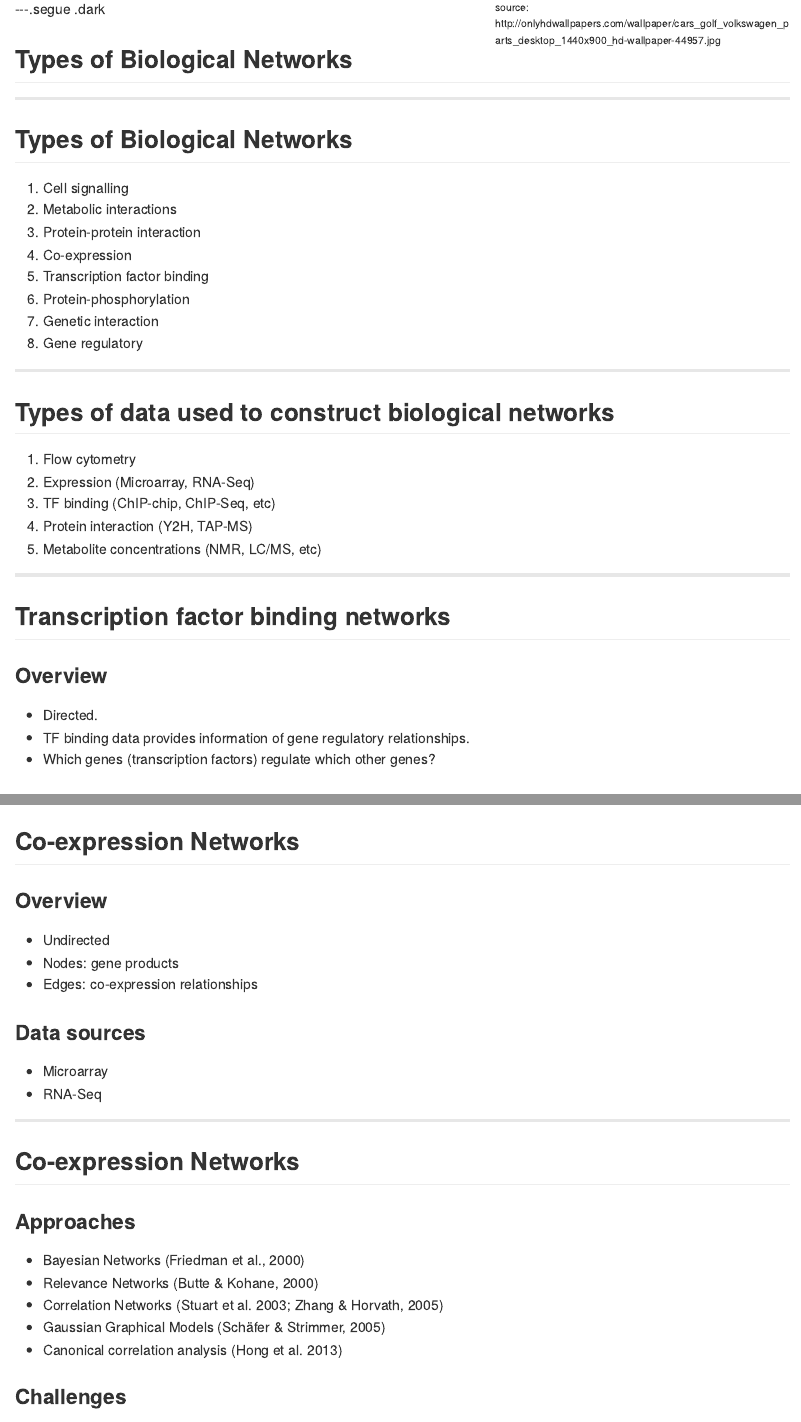
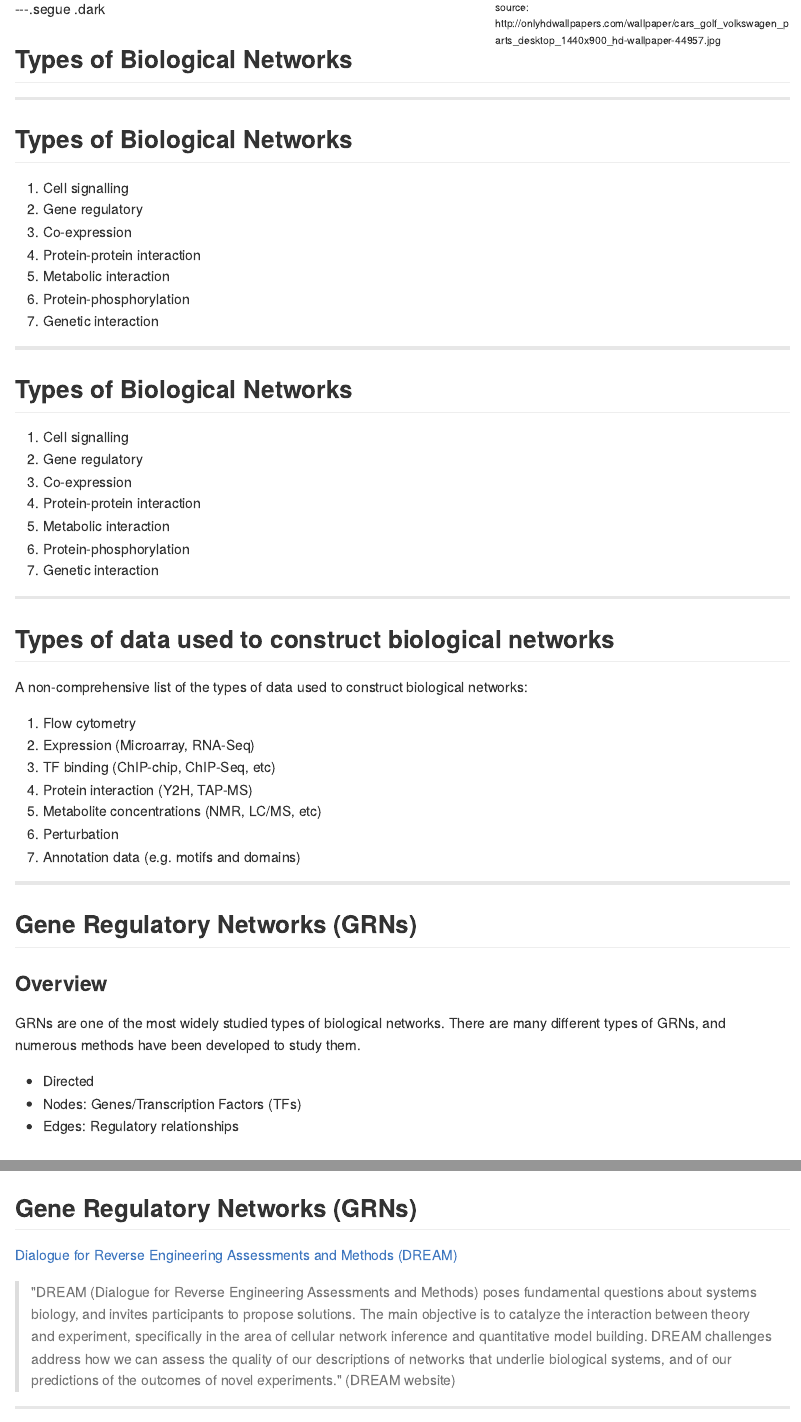
Before and after one commit to khughitt/slidify-network-biology, an R Markdown document (index.Rmd): the page in a window 1100 px wide, from 990 px down, and a second part further down, joined at a grey line. The pictures show the output file index.md that the author committed with the source, drawn offline in the style of GitHub.

Commit message:
Added more information on GRNs; cleaned up references

```diff
--- a/index.Rmd
+++ b/index.Rmd
@@ -64,34 +65,53 @@ $(function() {
 ## Types of Biological Networks
 
 1. Cell signalling
-2. Metabolic interactions
-3. Protein-protein interaction
-4. Co-expression
-5. Transcription factor binding
+2. Gene regulatory
+3. Co-expression
+4. Protein-protein interaction
+5. Metabolic interaction
 6. Protein-phosphorylation
 7. Genetic interaction
-8. Gene regulatory
+
+---
+
+## Types of Biological Networks
+
+1. Cell signalling
+2. <span class='blue'>Gene regulatory</span>
+3. <span class='blue'>Co-expression</span>
+4. <span class='blue'>Protein-protein interaction</span>
+5. <span class='blue'>Metabolic interaction</span>
+6. Protein-phosphorylation
+7. Genetic interaction
 
 ---
 
 ## Types of data used to construct biological networks
+
+A non-comprehensive list of the types of data used to construct biological
+networks:
 
 1. Flow cytometry
 2. Expression (Microarray, RNA-Seq)
 3. TF binding (ChIP-chip, ChIP-Seq, etc)
 4. Protein interaction (Y2H, TAP-MS)
 5. Metabolite concentrations (NMR, LC/MS, etc)
+6. Perturbation
+7. Annotation data (e.g. motifs and domains)
 
 ---
 
-## Transcription factor binding networks
+## Gene Regulatory Networks (GRNs)
 
 ### Overview
 
-- Directed.
-- TF binding data provides information of gene <span class='red'>regulatory
-  relationships.</span>
-- Which genes (transcription factors) regulate which other genes?
+GRNs are one of the most widely studied types of biological networks. There are
+many different types of GRNs, and numerous methods have been developed to study
+them.
+
+- Directed
+- Nodes: Genes/Transcription Factors (TFs)
+- Edges: Regulatory relationships
 
 ### Data Sources
 
@@ -138,0 +178,11 @@ $(function() {
+## Gene Regulatory Networks (GRNs)
+
+[Dialogue for Reverse Engineering Assessments and Methods (DREAM)](http://www.the-dream-project.org/)
+
+> "DREAM (Dialogue for Reverse Engineering Assessments and Methods) poses
+> fundamental questions about systems biology, and invites participants to
+> propose solutions. The main objective is to catalyze the interaction between
+> theory and experiment, specifically in the area of cellular network inference
+> and quantitative model building. DREAM challenges address how we can assess
+> the quality of our descriptions of networks that underlie biological systems,
+> and of our predictions of the outcomes of novel experiments." (DREAM website)
@@ -243,14 +337,3 @@ Another view of the human metabolome...
 - Has been used successfully to make some predictions about affects of changes
   on a metabolic network.
 
----
-
-## Co-expression Networks
-
-### Overview
-
-- Undirected
-- Nodes: gene products
-- Edges: co-expression relationships
-
-### Data sources
@@ -267,5 +339,0 @@ Another view of the human metabolome...
-- Bayesian Networks (Friedman et al., 2000)
-- Relevance Networks (Butte & Kohane, 2000)
-- Correlation Networks (Stuart et al. 2003; Zhang & Horvath, 2005)
-- Gaussian Graphical Models (Schäfer & Strimmer, 2005)
-- Canonical correlation analysis (Hong et al. 2013)
```
Also changed, not shown: index.html, index.md, index.Rmd (101 more changed lines).
